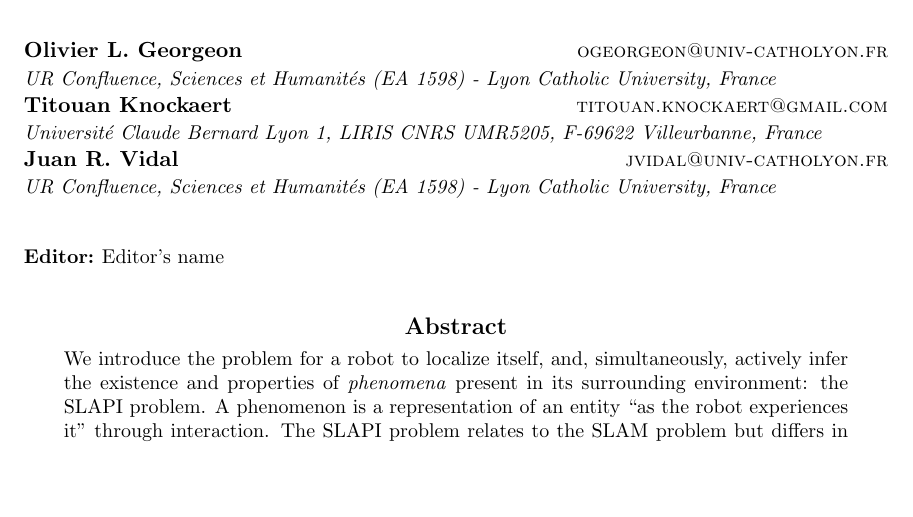
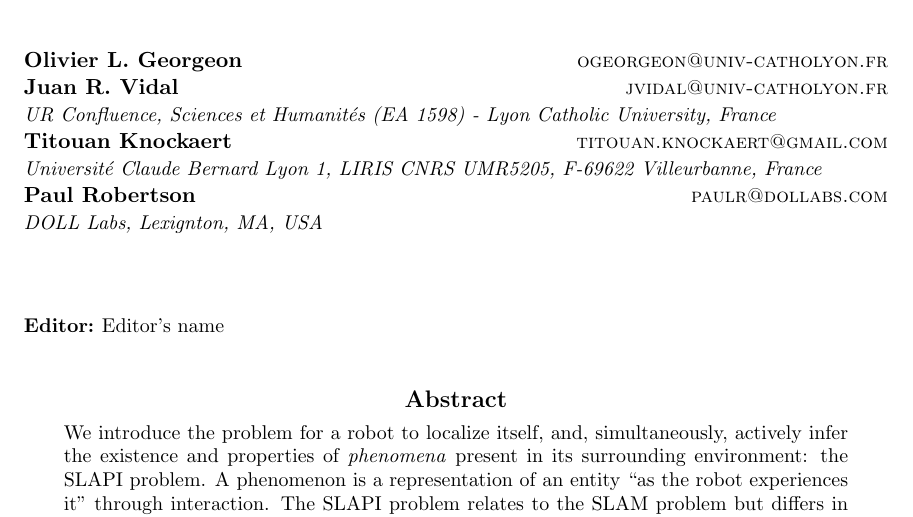
Before and after one commit to OlivierGeorgeon/Georgeon_IWSSL2022, a LaTeX paper (georgeon_IWSSL2022.tex): part of page 1 of 10, cut so that both start at the same text, the shorter picture padded with empty space. Compiled offline with pdfLaTeX.

Commit message:
Robertson

```diff
--- a/georgeon_IWSSL2022.tex
+++ b/georgeon_IWSSL2022.tex
@@ -51,11 +51,12 @@
 
  % Two authors with the same address
   \author{\Name{Olivier L. Georgeon} \Email{ogeorgeon@univ-catholyon.fr}\\
+  \Name{Juan R. Vidal} \Email{jvidal@univ-catholyon.fr}\\
   \addr UR Confluence, Sciences et Humanités (EA 1598) - Lyon Catholic University, France\\
   \Name{Titouan Knockaert} \Email{titouan.knockaert@gmail.com}\\
   \addr Université Claude Bernard Lyon 1, LIRIS CNRS UMR5205, F-69622 Villeurbanne, France\\
-  \Name{Juan R. Vidal} \Email{jvidal@univ-catholyon.fr}\\
-  \addr UR Confluence, Sciences et Humanités (EA 1598) - Lyon Catholic University, France
+  \Name{Paul Robertson} \Email{paulr@dollabs.com}\\
+  \addr DOLL Labs, Lexignton, MA, USA\\
 }
 
 
```
Also changed, not shown: georgeon_IWSSL2022.pdf, georgeon_IWSSL2022.tex (4 more changed lines).
